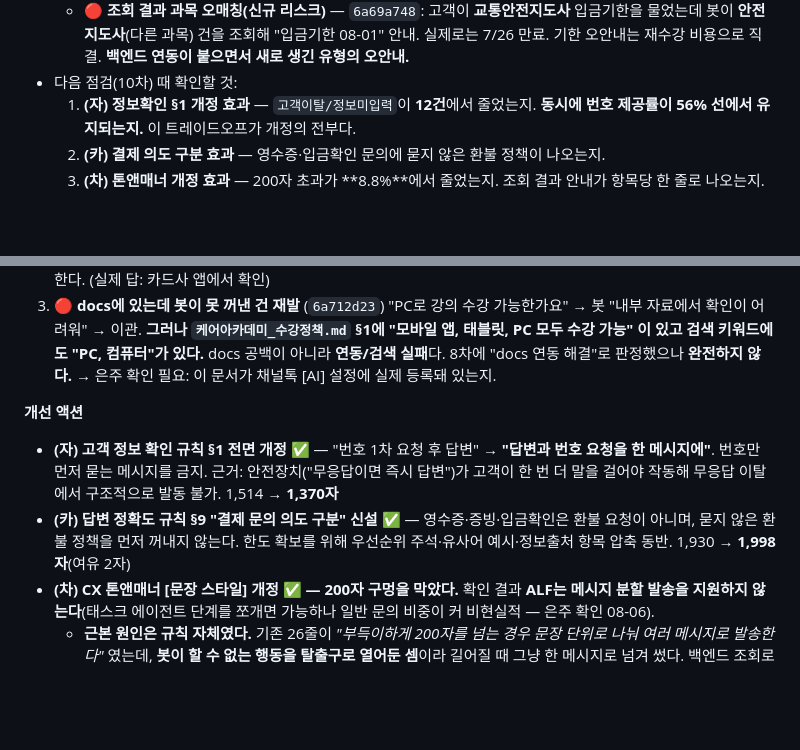
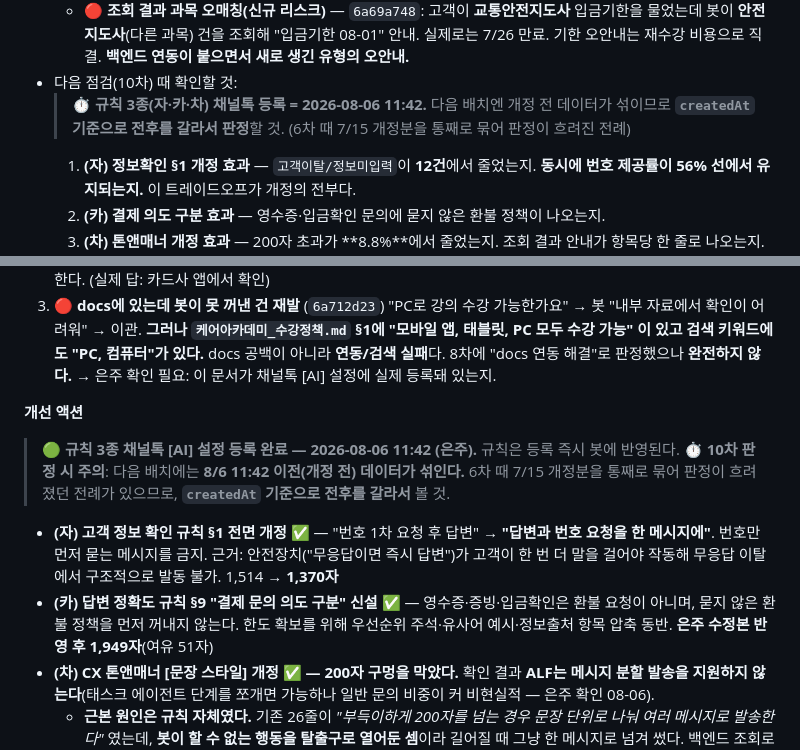
Before and after one commit to Eunjua/CS, a Markdown page: cs-triage/ALF_개선로그.md, 2 parts joined by grey strips. Drawn GitHub-style; blank space fills up the shorter version.

Commit message:
규칙 3종 채널톡 등록 완료 기록 (2026-08-06 11:42)
(자) 고객 정보 확인 · (카) 답변 정확도 · (차) CX 톤앤매너 —
은주가 채널톡 [AI] 설정에 등록 완료. 규칙은 등록 즉시 봇에 반영됨.

10차 판정 시 createdAt 기준으로 8/6 11:42 전후를 갈라서 볼 것.
6차 때 7/15 개정분을 통째로 묶어 판정이 흐려진 전례가 있음.

Co-Authored-By: Claude Opus 5 <noreply@anthropic.com>

```diff
--- a/cs-triage/ALF_개선로그.md
+++ b/cs-triage/ALF_개선로그.md
@@ -41,6 +41,7 @@
   - ✅ **7차 오안내 재발 없음** — 신청기한·무료/유료 조건(`6a69dfba`에서 봇이 "14일 내 무료, 이후 수강료 발생" 정확 안내)·치매교육·파일발급 모두 재발 안 함.
   - 🔴 **조회 결과 과목 오매칭(신규 리스크)** — `6a69a748`: 고객이 **교통안전지도사** 입금기한을 물었는데 봇이 **안전지도사**(다른 과목) 건을 조회해 "입금기한 08-01" 안내. 실제로는 7/26 만료. 기한 오안내는 재수강 비용으로 직결. **백엔드 연동이 붙으면서 새로 생긴 유형의 오안내.**
 - 다음 점검(10차) 때 확인할 것:
+  > ⏱ **규칙 3종(자·카·차) 채널톡 등록 = 2026-08-06 11:42.** 다음 배치엔 개정 전 데이터가 섞이므로 **`createdAt` 기준으로 전후를 갈라서 판정**할 것. (6차 때 7/15 개정분을 통째로 묶어 판정이 흐려진 전례)
   1. **(자) 정보확인 §1 개정 효과** — `고객이탈/정보미입력`이 **12건**에서 줄었는지. **동시에 번호 제공률이 56% 선에서 유지되는지.** 이 트레이드오프가 개정의 전부다.
   2. **(카) 결제 의도 구분 효과** — 영수증·입금확인 문의에 묻지 않은 환불 정책이 나오는지.
   3. **(차) 톤앤매너 개정 효과** — 200자 초과가 **8.8%**에서 줄었는지. 조회 결과 안내가 항목당 한 줄로 나오는지.
@@ -142,8 +143,11 @@
 
 **개선 액션**
 
+> 🟢 **규칙 3종 채널톡 [AI] 설정 등록 완료 — 2026-08-06 11:42 (은주).** 규칙은 등록 즉시 봇에 반영된다.
+> ⏱ **10차 판정 시 주의**: 다음 배치에는 **8/6 11:42 이전(개정 전) 데이터가 섞인다.** 6차 때 7/15 개정분을 통째로 묶어 판정이 흐려졌던 전례가 있으므로, **`createdAt` 기준으로 전후를 갈라서** 볼 것.
+
 - **(자) 고객 정보 확인 규칙 §1 전면 개정 ✅** — "번호 1차 요청 후 답변" → **"답변과 번호 요청을 한 메시지에"**. 번호만 먼저 묻는 메시지를 금지. 근거: 안전장치("무응답이면 즉시 답변")가 고객이 한 번 더 말을 걸어야 작동해 무응답 이탈에서 구조적으로 발동 불가. 1,514 → **1,370자**
-- **(카) 답변 정확도 규칙 §9 "결제 문의 의도 구분" 신설 ✅** — 영수증·증빙·입금확인은 환불 요청이 아니며, 묻지 않은 환불 정책을 먼저 꺼내지 않는다. 한도 확보를 위해 우선순위 주석·유사어 예시·정보출처 항목 압축 동반. 1,930 → **1,998자**(여유 2자)
+- **(카) 답변 정확도 규칙 §9 "결제 문의 의도 구분" 신설 ✅** — 영수증·증빙·입금확인은 환불 요청이 아니며, 묻지 않은 환불 정책을 먼저 꺼내지 않는다. 한도 확보를 위해 우선순위 주석·유사어 예시·정보출처 항목 압축 동반. **은주 수정본 반영 후 1,949자**(여유 51자)
 - **(차) CX 톤앤매너 [문장 스타일] 개정 ✅ — 200자 구멍을 막았다.** 확인 결과 **ALF는 메시지 분할 발송을 지원하지 않는다**(태스크 에이전트 단계를 쪼개면 가능하나 일반 문의 비중이 커 비현실적 — 은주 확인 08-06).
   - **근본 원인은 규칙 자체였다.** 기존 26줄이 *"부득이하게 200자를 넘는 경우 문장 단위로 나눠 여러 메시지로 발송한다"* 였는데, **봇이 할 수 없는 행동을 탈출구로 열어둔 셈**이라 길어질 때 그냥 한 메시지로 넘겨 썼다. 백엔드 조회로 나열할 내용이 늘자 이 구멍으로 샌 것이 200자 초과 2.3%→8.8%의 정체다.
   - 개정: "메시지는 나눠 보낼 수 없으므로 200자를 넘기지 않는다 / 길어지면 핵심만 남기고 나머지는 고객이 물을 때 답한다 / 조회 결과가 여러 건이면 항목당 한 줄로 줄인다" + 예시. 1,281→1,364자. 같은 절 30줄의 "세부 내용은 고객이 원할 때 제공한다"와 의도가 일치한다.
```
